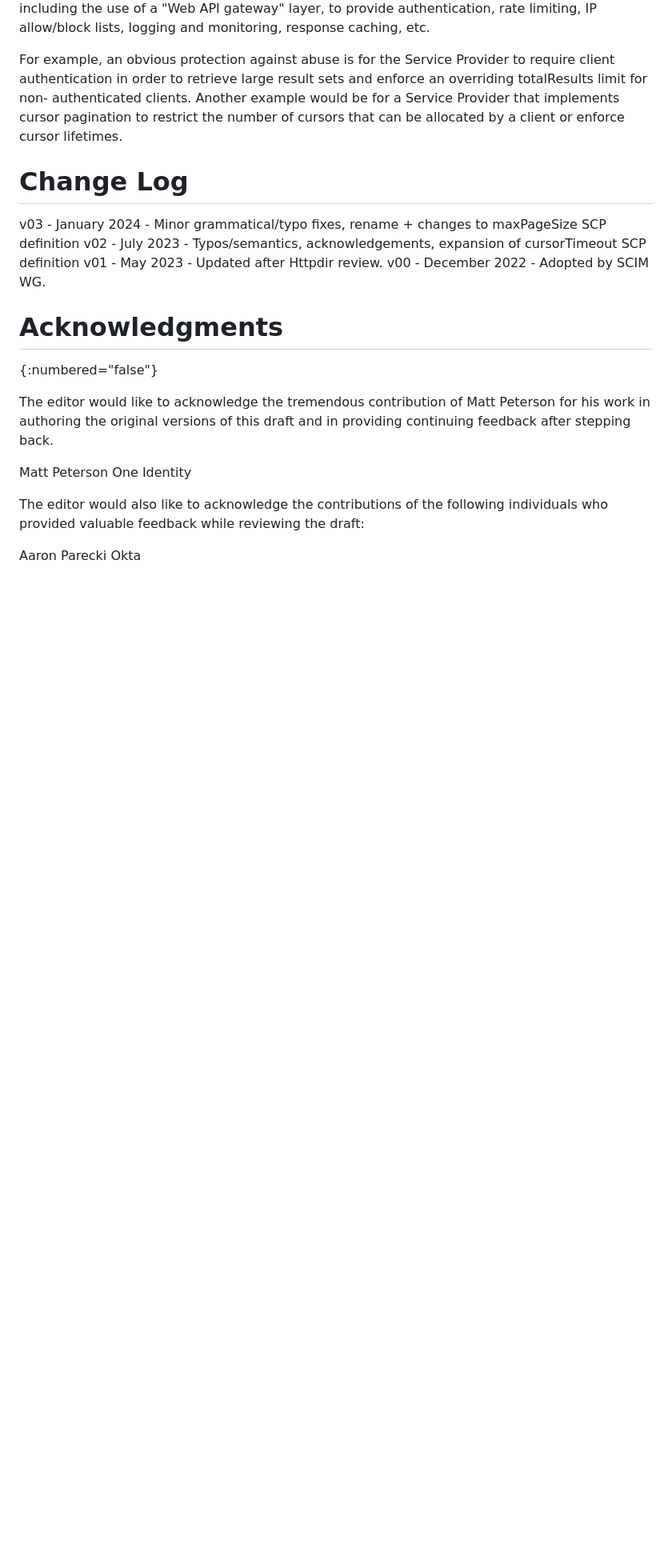
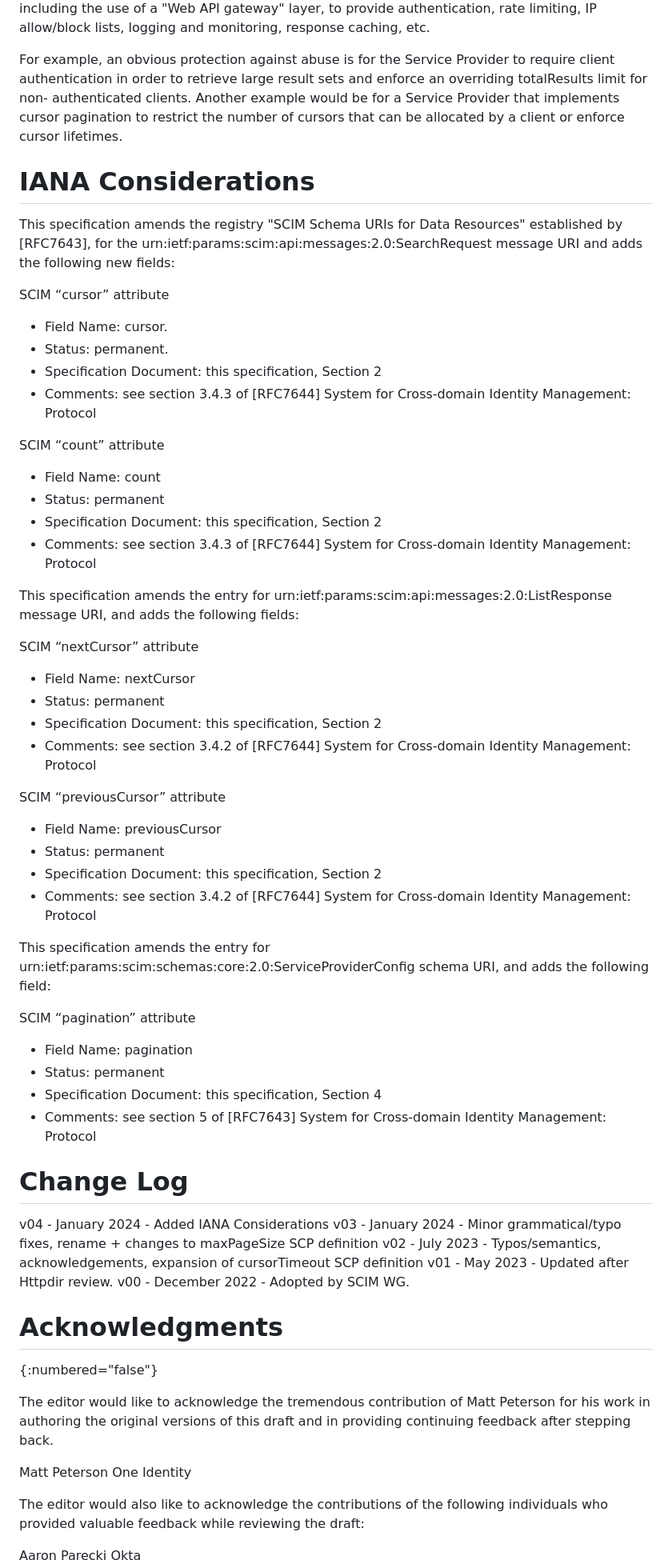
Before and after one commit to ietf-scim-wg/draft-ietf-scim-cursor-pagination, a Markdown page: draft-ietf-scim-cursor-pagination-04.md, the part around the change. Shown at 80% size. Rendered like a GitHub page; blank space fills up the shorter version.

Commit message:
Update draft-ietf-scim-cursor-pagination-03.md
Added IANA Consideration Section

```diff
--- a/draft-ietf-scim-cursor-pagination-03.md
+++ b/draft-ietf-scim-cursor-pagination-04.md
@@ -354,8 +354,51 @@ OPTIONAL.
    Provider that implements cursor pagination to restrict the number of
    cursors that can be allocated by a client or enforce cursor lifetimes.
 
+# IANA Considerations
+This specification amends the registry "SCIM Schema URIs for Data Resources" established by [RFC7643], for the urn:ietf:params:scim:api:messages:2.0:SearchRequest message URI and adds the following new fields:
+
+SCIM “cursor” attribute
+
+  - Field Name:  cursor.
+  - Status: permanent.
+  - Specification Document: this specification, Section 2
+ - Comments: see section 3.4.3 of [RFC7644] System for Cross-domain Identity Management: Protocol
+
+SCIM “count” attribute
+
+  - Field Name: count
+  - Status: permanent
+  - Specification Document: this specification, Section 2
+  - Comments: see section 3.4.3 of [RFC7644] System for Cross-domain Identity Management: Protocol
+
+This specification amends the entry  for urn:ietf:params:scim:api:messages:2.0:ListResponse message URI, and adds the following fields:
+
+SCIM “nextCursor” attribute
+
+  - Field Name: nextCursor
+  - Status: permanent
+  - Specification Document: this specification, Section 2
+  - Comments: see section 3.4.2 of [RFC7644] System for Cross-domain Identity Management: Protocol
+
+SCIM “previousCursor” attribute
+
+  - Field Name: previousCursor
+  - Status: permanent
+  - Specification Document: this specification, Section 2
+  - Comments: see section 3.4.2 of [RFC7644] System for Cross-domain Identity Management: Protocol
+
+
+This specification amends the entry  for urn:ietf:params:scim:schemas:core:2.0:ServiceProviderConfig schema URI, and adds the following field:
+
+  SCIM “pagination” attribute
+
+  - Field Name: pagination
+  - Status: permanent
+  - Specification Document: this specification, Section 4
+  - Comments: see section 5 of [RFC7643] System for Cross-domain Identity Management: Protocol
+
 # Change Log
-
+v04 - January 2024 - Added IANA Considerations
 v03 - January 2024 - Minor grammatical/typo fixes, rename + changes to maxPageSize SCP definition
 v02 - July 2023 - Typos/semantics, acknowledgements, expansion of cursorTimeout SCP definition
 v01 - May 2023 - Updated after Httpdir review.
```
